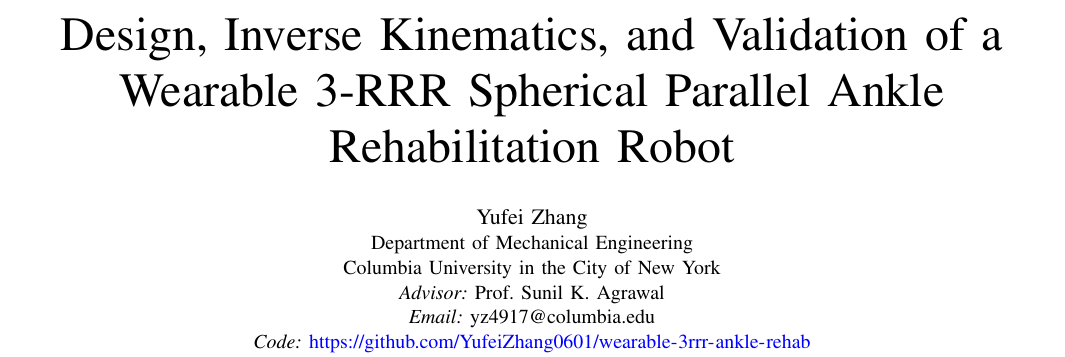
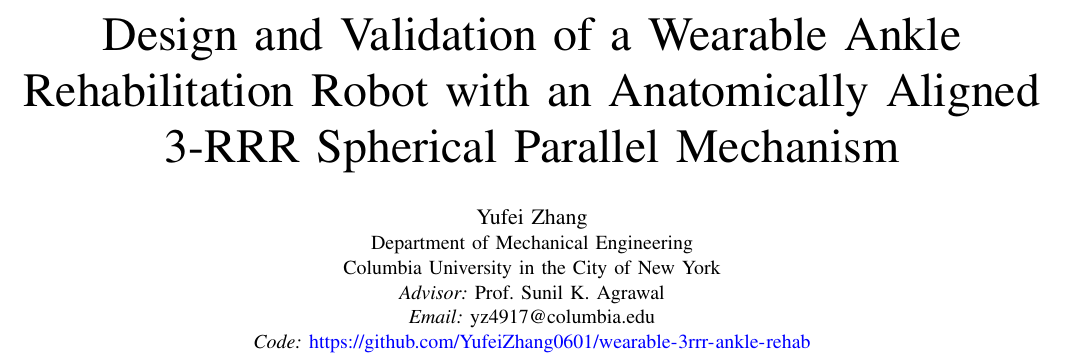
Before and after one commit to YufeiZhang0601/wearable-3rrr-ankle-rehab, a LaTeX paper (report/main.tex): part of page 1 of 13, cut so that both start at the same text. Compiled offline with pdfLaTeX.

Commit message:
report: retitle to surface anatomical alignment + 3-RRR SPM
Co-authored-by: Cursor <cursoragent@cursor.com>

```diff
--- a/report/main.tex
+++ b/report/main.tex
@@ -30,7 +30,7 @@
 
 \begin{document}
 
-\title{Design, Inverse Kinematics, and Validation of a Wearable 3-RRR Spherical Parallel Ankle Rehabilitation Robot}
+\title{Design and Validation of a Wearable Ankle Rehabilitation Robot with an Anatomically Aligned 3-RRR Spherical Parallel Mechanism}
 
 \author{
 \IEEEauthorblockN{Yufei Zhang}
```
Also changed, not shown: report/README.md.
